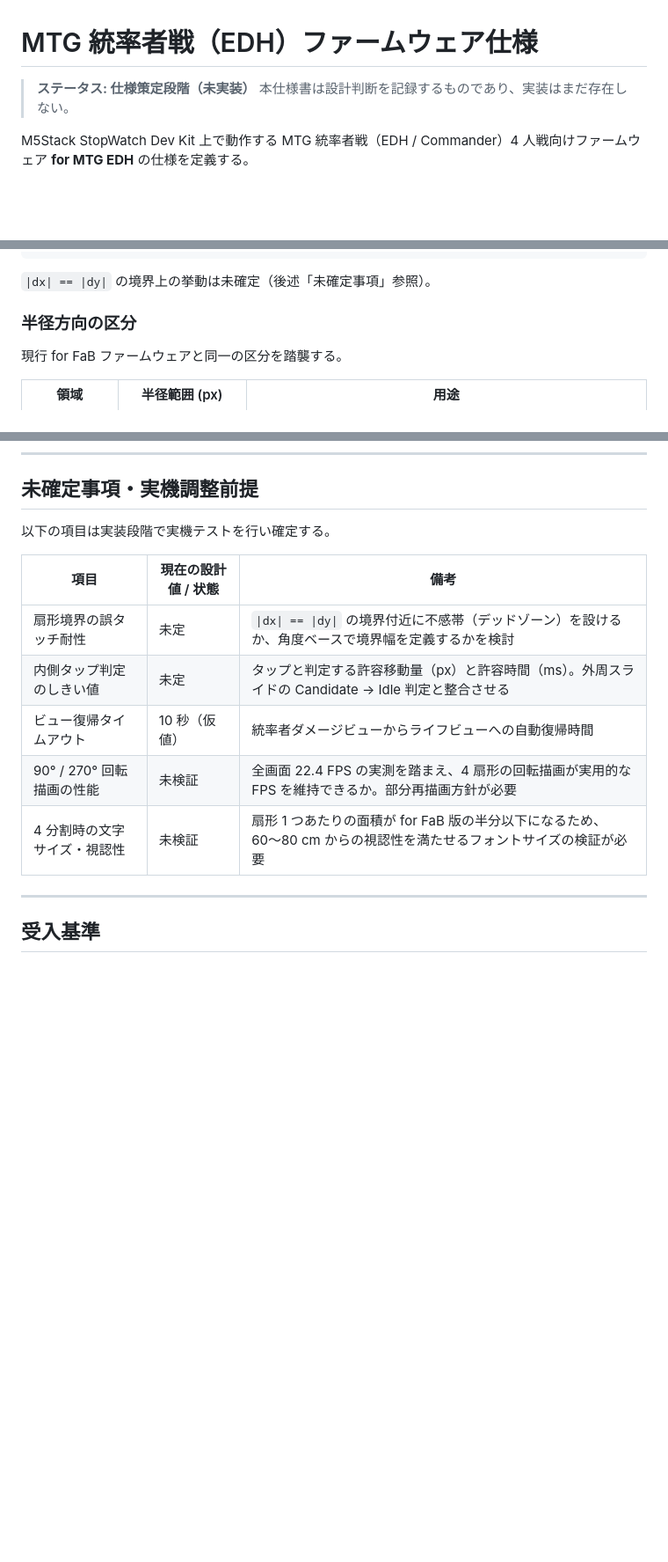
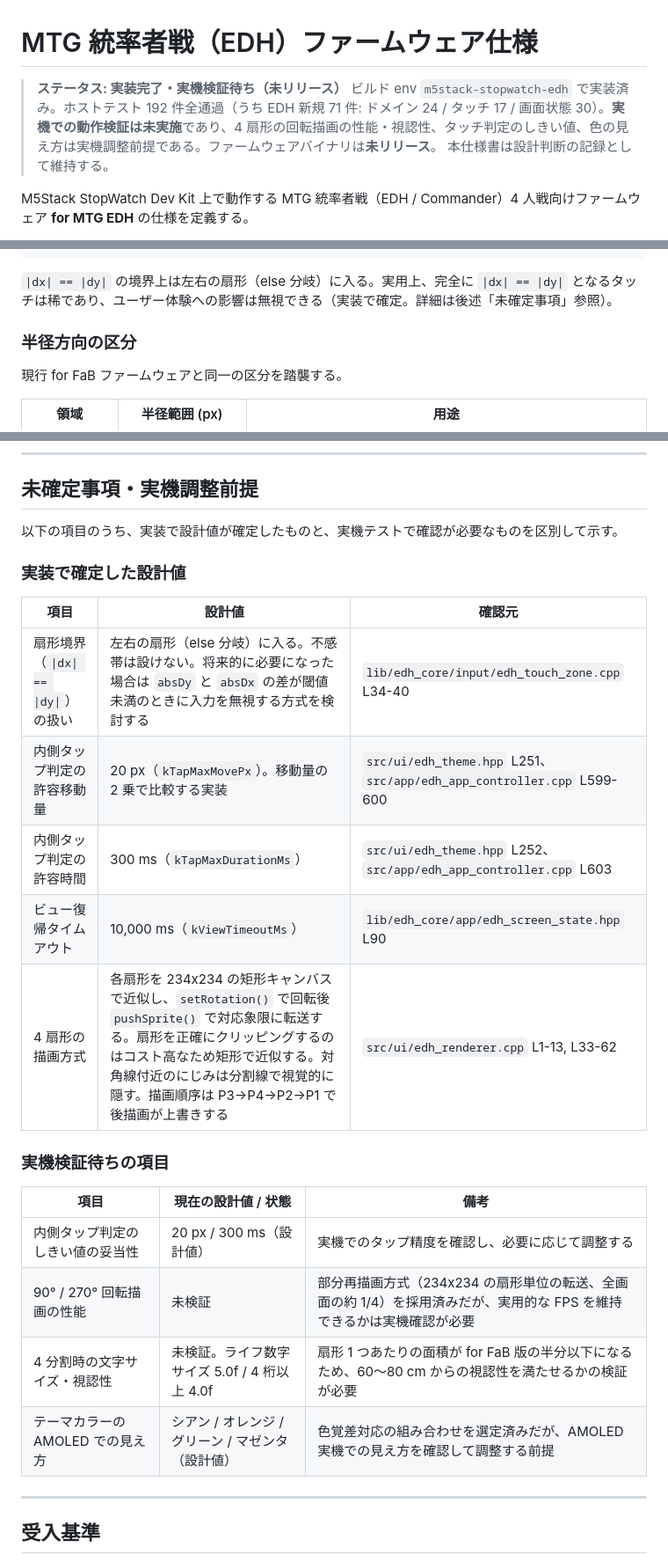
Before and after one commit to japan4415/m5s-sw-life-counter, a Markdown page: docs/15-edh-firmware-spec.md, 3 parts joined by grey strips. Shown at 88% size. GitHub-like rendering; blank space fills up the shorter version.

Commit message:
EDH 実装完了に合わせてドキュメントのステータスを更新する
- docs/15: 「仕様策定段階（未実装）」から実装完了・実機検証待ちへ更新し、
  実装で確定した設計値と実機検証待ちの項目を区別する
- README: EDH バリアントの位置づけとビルドコマンドを追記
- docs/12: EDH バリアントの現在地を追記

Co-Authored-By: Claude Opus 5 <noreply@anthropic.com>

````diff
--- a/docs/15-edh-firmware-spec.md
+++ b/docs/15-edh-firmware-spec.md
@@ -1,7 +1,8 @@
 # MTG 統率者戦（EDH）ファームウェア仕様
 
-> **ステータス: 仕様策定段階（未実装）**
-> 本仕様書は設計判断を記録するものであり、実装はまだ存在しない。
+> **ステータス: 実装完了・実機検証待ち（未リリース）**
+> ビルド env `m5stack-stopwatch-edh` で実装済み。ホストテスト 192 件全通過（うち EDH 新規 71 件: ドメイン 24 / タッチ 17 / 画面状態 30）。**実機での動作検証は未実施**であり、4 扇形の回転描画の性能・視認性、タッチ判定のしきい値、色の見え方は実機調整前提である。ファームウェアバイナリは**未リリース**。
+> 本仕様書は設計判断の記録として維持する。
 
 M5Stack StopWatch Dev Kit 上で動作する MTG 統率者戦（EDH / Commander）4 人戦向けファームウェア **for MTG EDH** の仕様を定義する。
 
@@ -132,7 +133,7 @@ if (std::abs(dy) > std::abs(dx)) {
 }
 ```
 
-`|dx| == |dy|` の境界上の挙動は未確定（後述「未確定事項」参照）。
+`|dx| == |dy|` の境界上は左右の扇形（else 分岐）に入る。実用上、完全に `|dx| == |dy|` となるタッチは稀であり、ユーザー体験への影響は無視できる（実装で確定。詳細は後述「未確定事項」参照）。
 
 ### 半径方向の区分
 
@@ -392,15 +393,26 @@ Web Flasher でのファームウェアバリアント選択への対応は本
 
 ## 未確定事項・実機調整前提
 
-以下の項目は実装段階で実機テストを行い確定する。
+以下の項目のうち、実装で設計値が確定したものと、実機テストで確認が必要なものを区別して示す。
+
+### 実装で確定した設計値
+
+| 項目 | 設計値 | 確認元 |
+|------|--------|--------|
+| 扇形境界（`\|dx\| == \|dy\|`）の扱い | 左右の扇形（else 分岐）に入る。不感帯は設けない。将来的に必要になった場合は `absDy` と `absDx` の差が閾値未満のときに入力を無視する方式を検討する | `lib/edh_core/input/edh_touch_zone.cpp` L34-40 |
+| 内側タップ判定の許容移動量 | 20 px（`kTapMaxMovePx`）。移動量の 2 乗で比較する実装 | `src/ui/edh_theme.hpp` L251、`src/app/edh_app_controller.cpp` L599-600 |
+| 内側タップ判定の許容時間 | 300 ms（`kTapMaxDurationMs`） | `src/ui/edh_theme.hpp` L252、`src/app/edh_app_controller.cpp` L603 |
+| ビュー復帰タイムアウト | 10,000 ms（`kViewTimeoutMs`） | `lib/edh_core/app/edh_screen_state.hpp` L90 |
+| 4 扇形の描画方式 | 各扇形を 234x234 の矩形キャンバスで近似し、`setRotation()` で回転後 `pushSprite()` で対応象限に転送する。扇形を正確にクリッピングするのはコスト高なため矩形で近似する。対角線付近のにじみは分割線で視覚的に隠す。描画順序は P3→P4→P2→P1 で後描画が上書きする | `src/ui/edh_renderer.cpp` L1-13, L33-62 |
+
+### 実機検証待ちの項目
 
 | 項目 | 現在の設計値 / 状態 | 備考 |
 |------|-------------------|------|
-| 扇形境界の誤タッチ耐性 | 未定 | `\|dx\| == \|dy\|` の境界付近に不感帯（デッドゾーン）を設けるか、角度ベースで境界幅を定義するかを検討 |
-| 内側タップ判定のしきい値 | 未定 | タップと判定する許容移動量（px）と許容時間（ms）。外周スライドの Candidate -> Idle 判定と整合させる |
-| ビュー復帰タイムアウト | 10 秒（仮値） | 統率者ダメージビューからライフビューへの自動復帰時間 |
-| 90° / 270° 回転描画の性能 | 未検証 | 全画面 22.4 FPS の実測を踏まえ、4 扇形の回転描画が実用的な FPS を維持できるか。部分再描画方針が必要 |
-| 4 分割時の文字サイズ・視認性 | 未検証 | 扇形 1 つあたりの面積が for FaB 版の半分以下になるため、60〜80 cm からの視認性を満たせるフォントサイズの検証が必要 |
+| 内側タップ判定のしきい値の妥当性 | 20 px / 300 ms（設計値） | 実機でのタップ精度を確認し、必要に応じて調整する |
+| 90° / 270° 回転描画の性能 | 未検証 | 部分再描画方式（234x234 の扇形単位の転送、全画面の約 1/4）を採用済みだが、実用的な FPS を維持できるかは実機確認が必要 |
+| 4 分割時の文字サイズ・視認性 | 未検証。ライフ数字サイズ 5.0f / 4 桁以上 4.0f | 扇形 1 つあたりの面積が for FaB 版の半分以下になるため、60〜80 cm からの視認性を満たせるかの検証が必要 |
+| テーマカラーの AMOLED での見え方 | シアン / オレンジ / グリーン / マゼンタ（設計値） | 色覚差対応の組み合わせを選定済みだが、AMOLED 実機での見え方を確認して調整する前提 |
 
 ---
 
````
Also changed, not shown: README.md (+6 -2 lines), docs/12-roadmap.md (+17 -0 lines).
